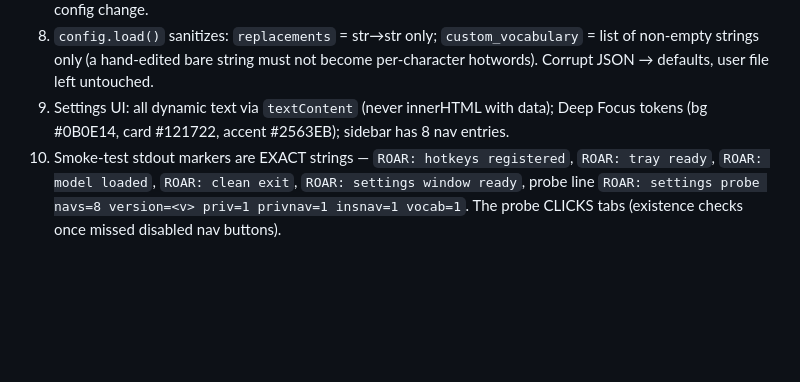
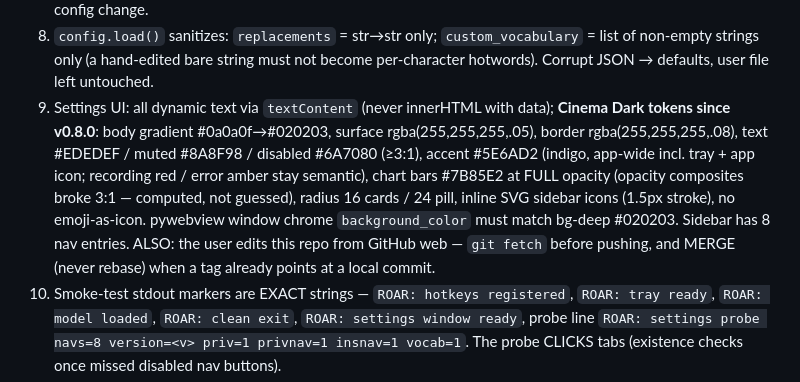
Before and after one commit to xhan145/roar, a Markdown page: MEMORY.md, the part around the change. Rendered like a GitHub page; blank space fills up the shorter version.

Commit message:
docs: MEMORY.md — Cinema Dark tokens + GitHub-web-edit workflow note
Co-Authored-By: Claude Fable 5 <noreply@anthropic.com>

```diff
--- a/MEMORY.md
+++ b/MEMORY.md
@@ -105,8 +105,17 @@ Two processes, one config file:
    string must not become per-character hotwords). Corrupt JSON → defaults,
    user file left untouched.
 9. Settings UI: all dynamic text via `textContent` (never innerHTML with
-   data); Deep Focus tokens (bg #0B0E14, card #121722, accent #2563EB);
-   sidebar has 8 nav entries.
+   data); **Cinema Dark tokens since v0.8.0**: body gradient #0a0a0f→#020203,
+   surface rgba(255,255,255,.05), border rgba(255,255,255,.08), text #EDEDEF
+   / muted #8A8F98 / disabled #6A7080 (≥3:1), accent #5E6AD2 (indigo,
+   app-wide incl. tray + app icon; recording red / error amber stay
+   semantic), chart bars #7B85E2 at FULL opacity (opacity composites broke
+   3:1 — computed, not guessed), radius 16 cards / 24 pill, inline SVG
+   sidebar icons (1.5px stroke), no emoji-as-icon. pywebview window chrome
+   `background_color` must match bg-deep #020203. Sidebar has 8 nav entries.
+   ALSO: the user edits this repo from GitHub web — `git fetch` before
+   pushing, and MERGE (never rebase) when a tag already points at a local
+   commit.
 10. Smoke-test stdout markers are EXACT strings — `ROAR: hotkeys registered`,
     `ROAR: tray ready`, `ROAR: model loaded`, `ROAR: clean exit`,
     `ROAR: settings window ready`, probe line
```
